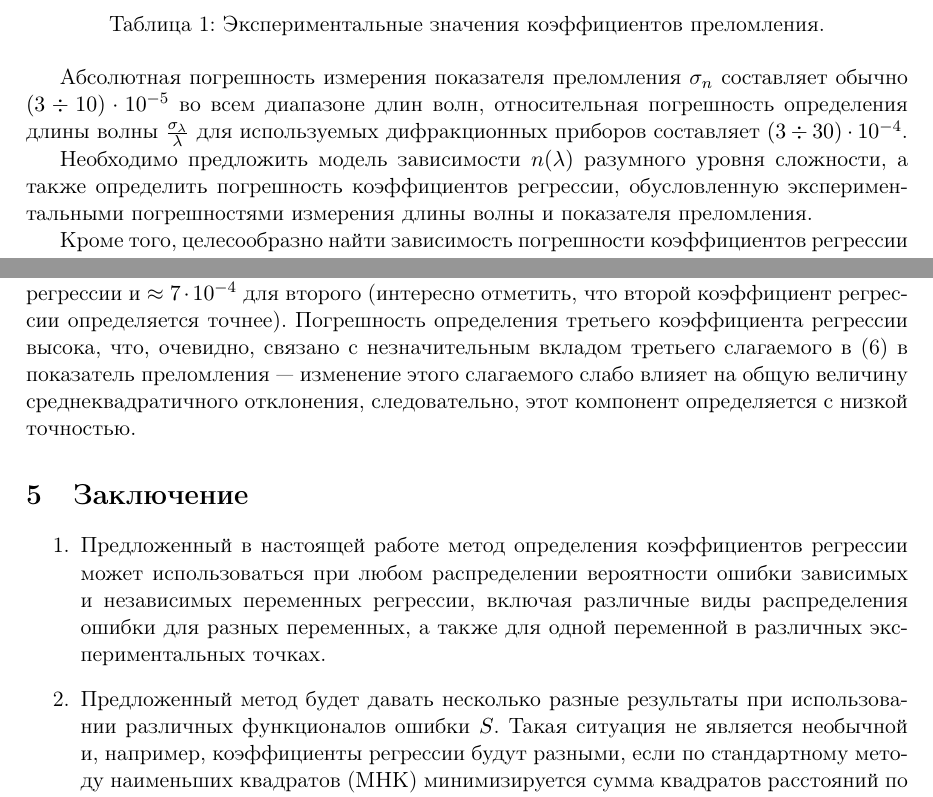
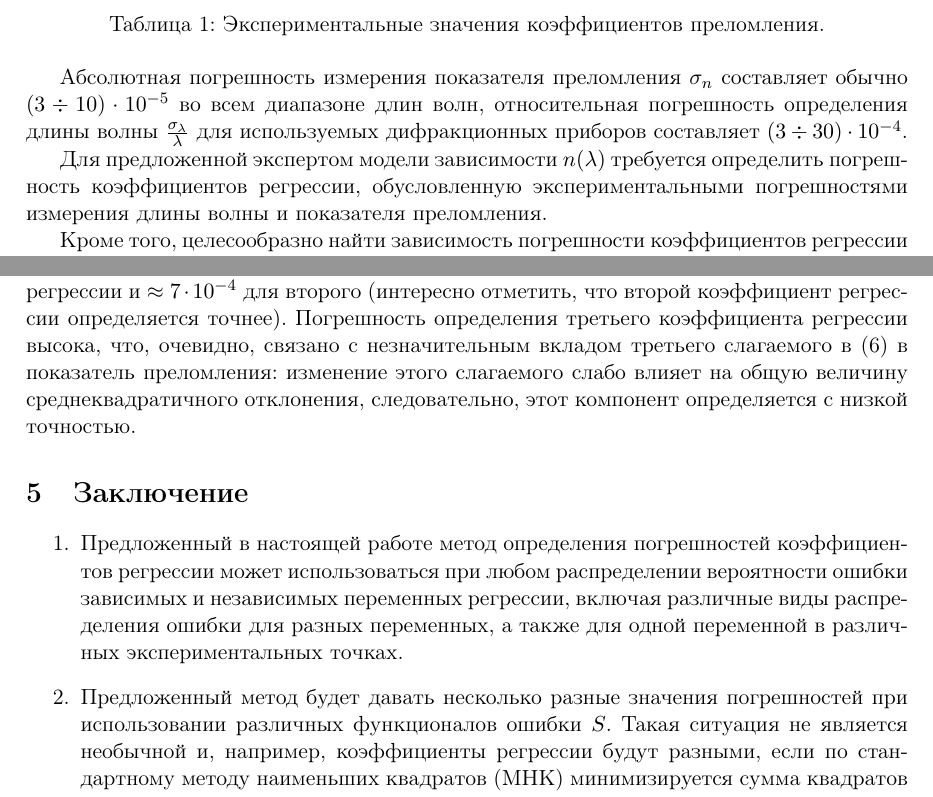
Before and after one commit to 0xd34df00d/RefractOptics, a LaTeX paper (doc/Rudoy2014AboutMonte.tex): two parts of pages 5 and 6 of 8, joined at a grey line, cut so that both start at the same text. Compiled offline with pdfLaTeX.

Commit message:
Slight typo and stylistic fixes.

```diff
--- a/doc/Rudoy2014AboutMonte.tex
+++ b/doc/Rudoy2014AboutMonte.tex
@@ -365,8 +365,8 @@ $\frac{\sigma_{c.e.} - \sigma_t}{\sigma_t}$ не
 погрешность определения длины волны $\frac{\sigma_{\lambda}}{\lambda}$ для используемых
 дифракционных приборов составляет $(3 \div 30) \cdot 10^{-4}$.
 
-Необходимо предложить модель зависимости $n(\lambda)$ разумного уровня
-сложности, а также определить погрешность коэффициентов регрессии,
+Для предложенной экспертом модели зависимости $n(\lambda)$ требуется
+определить погрешность коэффициентов регрессии,
 обусловленную экспериментальными погрешностями измерения длины волны
 и показателя преломления.
 
@@ -442,19 +442,19 @@ $\frac{\sigma_{c.e.} - \sigma_t}{\sigma_t}$ не
 регрессии и $\approx 7 \cdot 10^{-4}$ для второго (интересно отметить, что второй
 коэффициент регрессии определяется точнее). Погрешность определения
 третьего коэффициента регрессии высока, что, очевидно, связано с
-незначительным вкладом третьего слагаемого в \eqref{eq:polymer_formula} в показатель преломления~---
+незначительным вкладом третьего слагаемого в \eqref{eq:polymer_formula} в показатель преломления:
 изменение этого слагаемого слабо влияет на общую величину
 среднеквадратичного отклонения, следовательно, этот компонент определяется с низкой точностью.
 
 \section{Заключение}
 
 \begin{enumerate}
-  \item Предложенный в настоящей работе метод определения коэффициентов
+  \item Предложенный в настоящей работе метод определения погрешностей коэффициентов
     регрессии может использоваться при любом распределении
     вероятности ошибки зависимых и независимых переменных регрессии,
     включая различные виды распределения ошибки для разных переменных, а
     также для одной переменной в различных экспериментальных точках.
-  \item Предложенный метод будет давать несколько разные результаты при
+  \item Предложенный метод будет давать несколько разные значения погрешностей при
     использовании различных функционалов ошибки $S$. Такая ситуация
     не является необычной и, например, коэффициенты регрессии будут разными,
     если по стандартному методу наименьших квадратов (МНК) минимизируется
```
Also changed, not shown: doc/Rudoy2014AboutMonte.tex (6 more changed lines).
